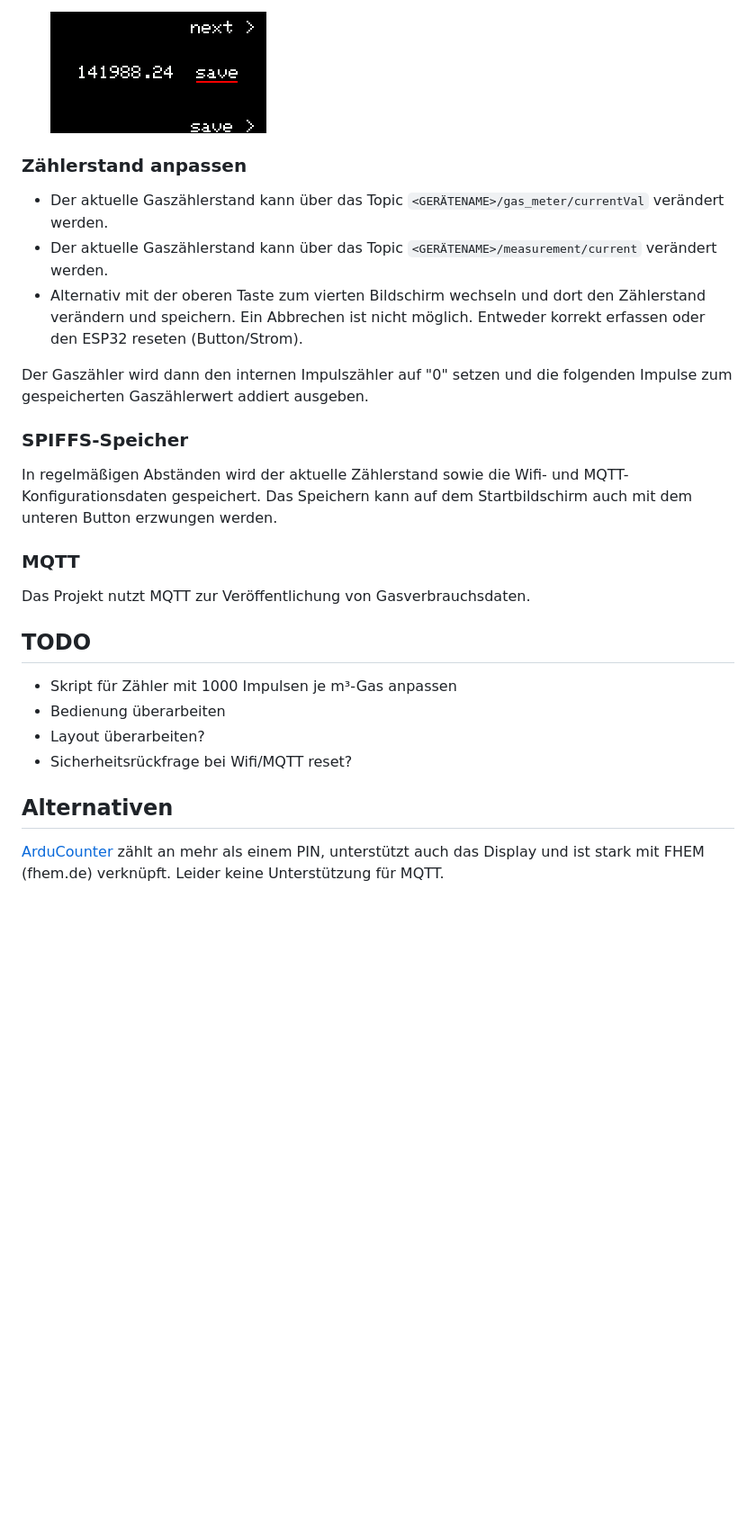
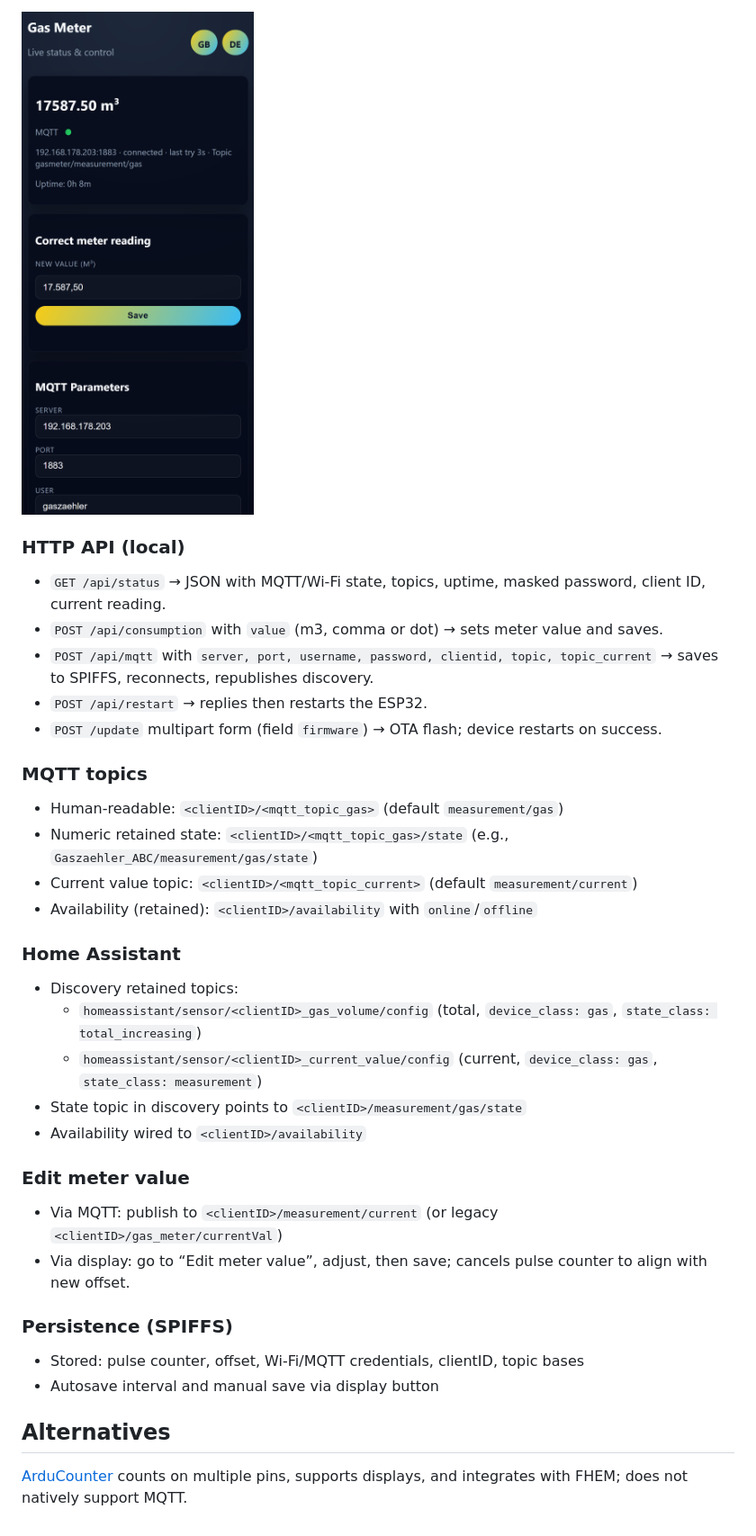
Before and after one commit to HeikoGr/Gaszaehler, a Markdown page: README.MD, the part around the change printed below. Shown: that part at 90% size. GitHub-like rendering; pictures changed too: img/screenshotWeb01.png (added); blank space fills up the shorter version.

```diff
--- a/README.MD
+++ b/README.MD
@@ -67,24 +80,33 @@ Das Display kann 4 verschiedene Seiten anzeigen, welche mit dem oberen Taster du
 
-   <img src="img/screenshot05.png" width="240">
+<img src="img/screenshotWeb01.png" width="320" alt="Web UI">
 
-### Zählerstand anpassen
-- Der aktuelle Gaszählerstand kann über das Topic `<GERÄTENAME>/gas_meter/currentVal` verändert werden.
- - Der aktuelle Gaszählerstand kann über das Topic `<GERÄTENAME>/measurement/current` verändert werden.
-- Alternativ mit der oberen Taste zum vierten Bildschirm wechseln und dort den Zählerstand verändern und speichern. Ein Abbrechen ist nicht möglich. Entweder korrekt erfassen oder den ESP32 reseten (Button/Strom).
+### HTTP API (local)
+- `GET /api/status` → JSON with MQTT/Wi-Fi state, topics, uptime, masked password, client ID, current reading.
+- `POST /api/consumption` with `value` (m3, comma or dot) → sets meter value and saves.
+- `POST /api/mqtt` with `server, port, username, password, clientid, topic, topic_current` → saves to SPIFFS, reconnects, republishes discovery.
+- `POST /api/restart` → replies then restarts the ESP32.
+- `POST /update` multipart form (field `firmware`) → OTA flash; device restarts on success.
 
-Der Gaszähler wird dann den internen Impulszähler auf "0" setzen und die folgenden Impulse zum gespeicherten Gaszählerwert addiert ausgeben.
+### MQTT topics
+- Human-readable: `<clientID>/<mqtt_topic_gas>` (default `measurement/gas`)
+- Numeric retained state: `<clientID>/<mqtt_topic_gas>/state` (e.g., `Gaszaehler_ABC/measurement/gas/state`)
+- Current value topic: `<clientID>/<mqtt_topic_current>` (default `measurement/current`)
+- Availability (retained): `<clientID>/availability` with `online`/`offline`
 
-### SPIFFS-Speicher
-In regelmäßigen Abständen wird der aktuelle Zählerstand sowie die Wifi- und MQTT-Konfigurationsdaten gespeichert. Das Speichern kann auf dem Startbildschirm auch mit dem unteren Button erzwungen werden.
+### Home Assistant
+- Discovery retained topics:
+  - `homeassistant/sensor/<clientID>_gas_volume/config` (total, `device_class: gas`, `state_class: total_increasing`)
+  - `homeassistant/sensor/<clientID>_current_value/config` (current, `device_class: gas`, `state_class: measurement`)
+- State topic in discovery points to `<clientID>/measurement/gas/state`
+- Availability wired to `<clientID>/availability`
 
-### MQTT
-Das Projekt nutzt MQTT zur Veröffentlichung von Gasverbrauchsdaten.
+### Edit meter value
+- Via MQTT: publish to `<clientID>/measurement/current` (or legacy `<clientID>/gas_meter/currentVal`)
+- Via display: go to “Edit meter value”, adjust, then save; cancels pulse counter to align with new offset.
 
-## TODO
-- Skript für Zähler mit 1000 Impulsen je m³-Gas anpassen
-- Bedienung überarbeiten
-- Layout überarbeiten?
-- Sicherheitsrückfrage bei Wifi/MQTT reset?
+### Persistence (SPIFFS)
+- Stored: pulse counter, offset, Wi-Fi/MQTT credentials, clientID, topic bases
+- Autosave interval and manual save via display button
 
-## Alternativen
-[ArduCounter](https://github.com/StefanStrobel/ArduCounter/) zählt an mehr als einem PIN, unterstützt auch das Display und ist stark mit FHEM (fhem.de) verknüpft. Leider keine Unterstützung für MQTT.
+## Alternatives
+[ArduCounter](https://github.com/StefanStrobel/ArduCounter/) counts on multiple pins, supports displays, and integrates with FHEM; does not natively support MQTT.
```
Also changed, not shown: other parts of README.MD (+57 -44 lines), 2 other files.
